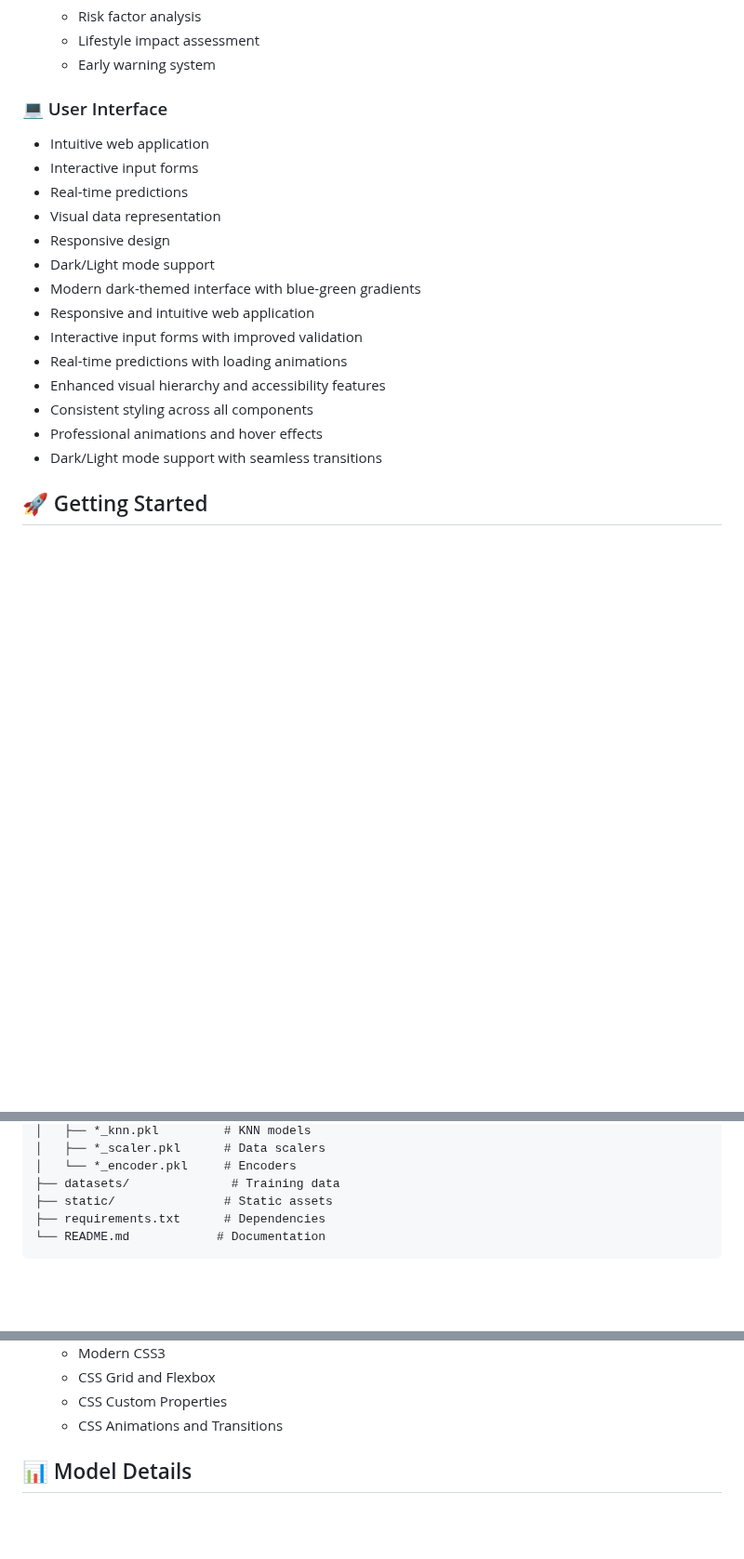
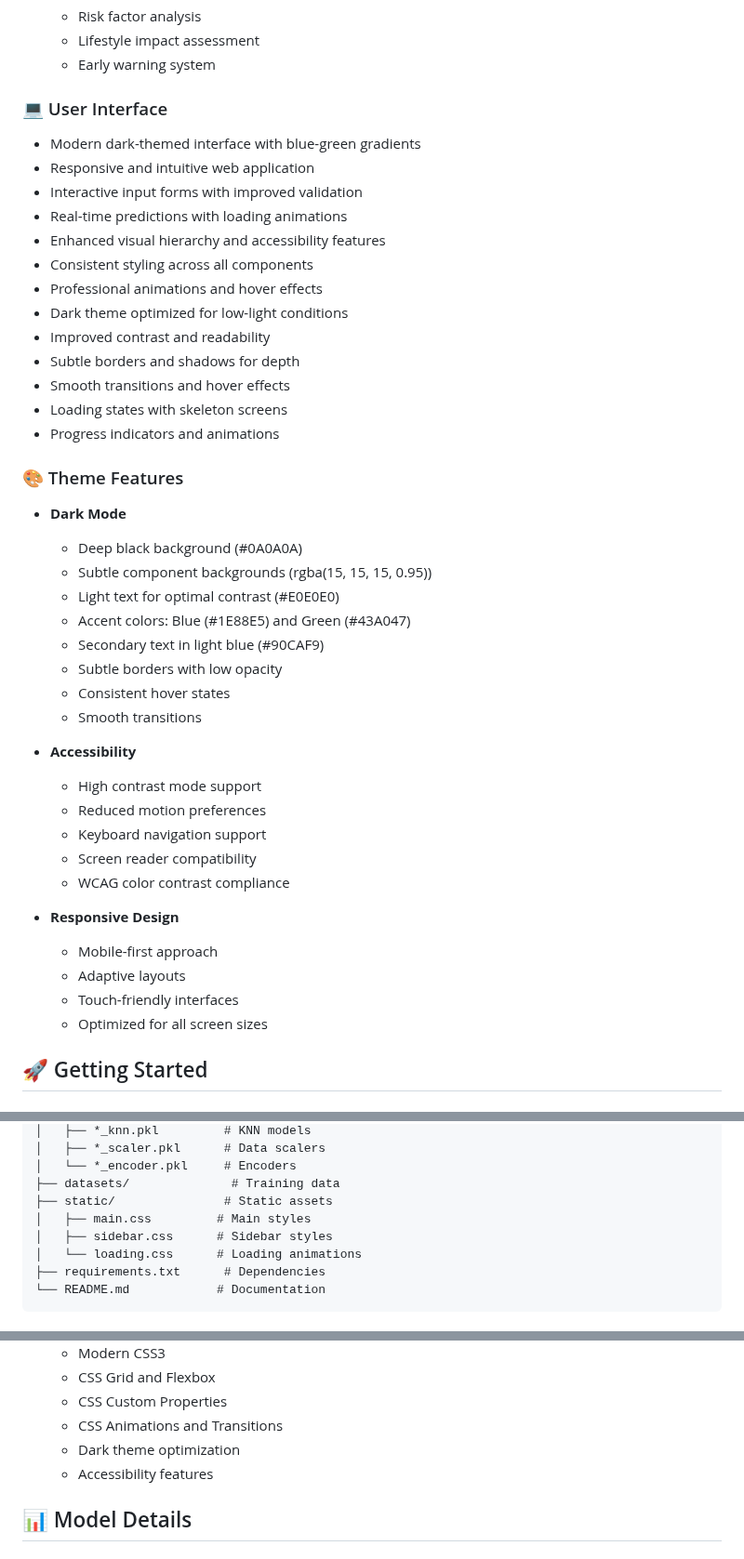
Before and after one commit to Uchiha-byte/MedNexus, a Markdown page: README.md, 3 parts joined by grey strips. Shown at 93% size. Rendered like a GitHub page; blank space fills up the shorter version.

````diff
--- a/README.md
+++ b/README.md
@@ -39,12 +39,6 @@ MedNexus is a state-of-the-art medical diagnosis platform that leverages machine
   - Early warning system
 
 ### 💻 User Interface
-- Intuitive web application
-- Interactive input forms
-- Real-time predictions
-- Visual data representation
-- Responsive design
-- Dark/Light mode support
 - Modern dark-themed interface with blue-green gradients
 - Responsive and intuitive web application
 - Interactive input forms with improved validation
@@ -52,7 +46,36 @@ MedNexus is a state-of-the-art medical diagnosis platform that leverages machine
 - Enhanced visual hierarchy and accessibility features
 - Consistent styling across all components
 - Professional animations and hover effects
-- Dark/Light mode support with seamless transitions
+- Dark theme optimized for low-light conditions
+- Improved contrast and readability
+- Subtle borders and shadows for depth
+- Smooth transitions and hover effects
+- Loading states with skeleton screens
+- Progress indicators and animations
+
+### 🎨 Theme Features
+- **Dark Mode**
+  - Deep black background (#0A0A0A)
+  - Subtle component backgrounds (rgba(15, 15, 15, 0.95))
+  - Light text for optimal contrast (#E0E0E0)
+  - Accent colors: Blue (#1E88E5) and Green (#43A047)
+  - Secondary text in light blue (#90CAF9)
+  - Subtle borders with low opacity
+  - Consistent hover states
+  - Smooth transitions
+
+- **Accessibility**
+  - High contrast mode support
+  - Reduced motion preferences
+  - Keyboard navigation support
+  - Screen reader compatibility
+  - WCAG color contrast compliance
+
+- **Responsive Design**
+  - Mobile-first approach
+  - Adaptive layouts
+  - Touch-friendly interfaces
+  - Optimized for all screen sizes
 
 ## 🚀 Getting Started
 
@@ -122,6 +145,9 @@ MedNexus/
 │   └── *_encoder.pkl     # Encoders
 ├── datasets/              # Training data
 ├── static/               # Static assets
+│   ├── main.css         # Main styles
+│   ├── sidebar.css      # Sidebar styles
+│   └── loading.css      # Loading animations
 ├── requirements.txt      # Dependencies
 └── README.md            # Documentation
 ```
@@ -145,6 +171,8 @@ MedNexus/
   - CSS Grid and Flexbox
   - CSS Custom Properties
   - CSS Animations and Transitions
+  - Dark theme optimization
+  - Accessibility features
 
 ## 📊 Model Details
 
````
Also changed, not shown: other parts of README.md (+2 -0 lines).
